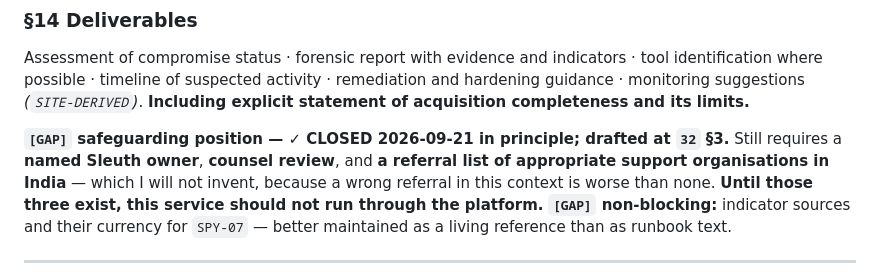
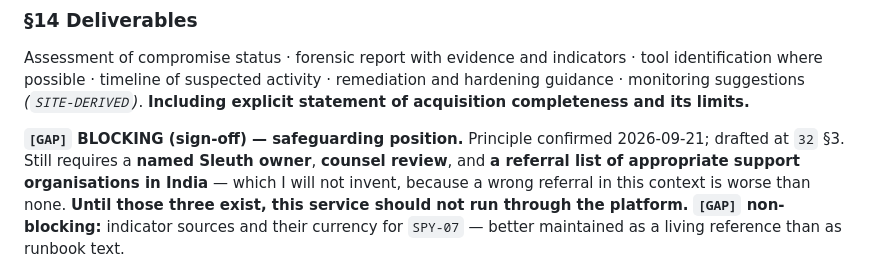
Before and after one commit to prem-shree/SleuthForensics-Runbook, a Markdown page: docs/26-ets-investigation.md, the part around the change. GitHub-like rendering.

```diff
--- a/docs/26-ets-investigation.md
+++ b/docs/26-ets-investigation.md
@@ -223,7 +223,8 @@ where possible · timeline of suspected activity · remediation and hardening gu
 suggestions *(`SITE-DERIVED`)*. **Including explicit statement of acquisition completeness and its
 limits.**
 
-**`[GAP]` safeguarding position — ✓ **CLOSED 2026-09-21** in principle; drafted at `32` §3.** Still requires a **named
+**`[GAP]` BLOCKING (sign-off) — safeguarding position.** Principle confirmed 2026-09-21; drafted at
+`32` §3. Still requires a **named
 Sleuth owner**, **counsel review**, and **a referral list of appropriate support organisations in
 India** — which I will not invent, because a wrong referral in this context is worse than none.
 **Until those three exist, this service should not run through the platform.**
```
Also changed, not shown: README.md (+25 -12 lines), docs/25-ets-testing.md (+2 -2 lines).
